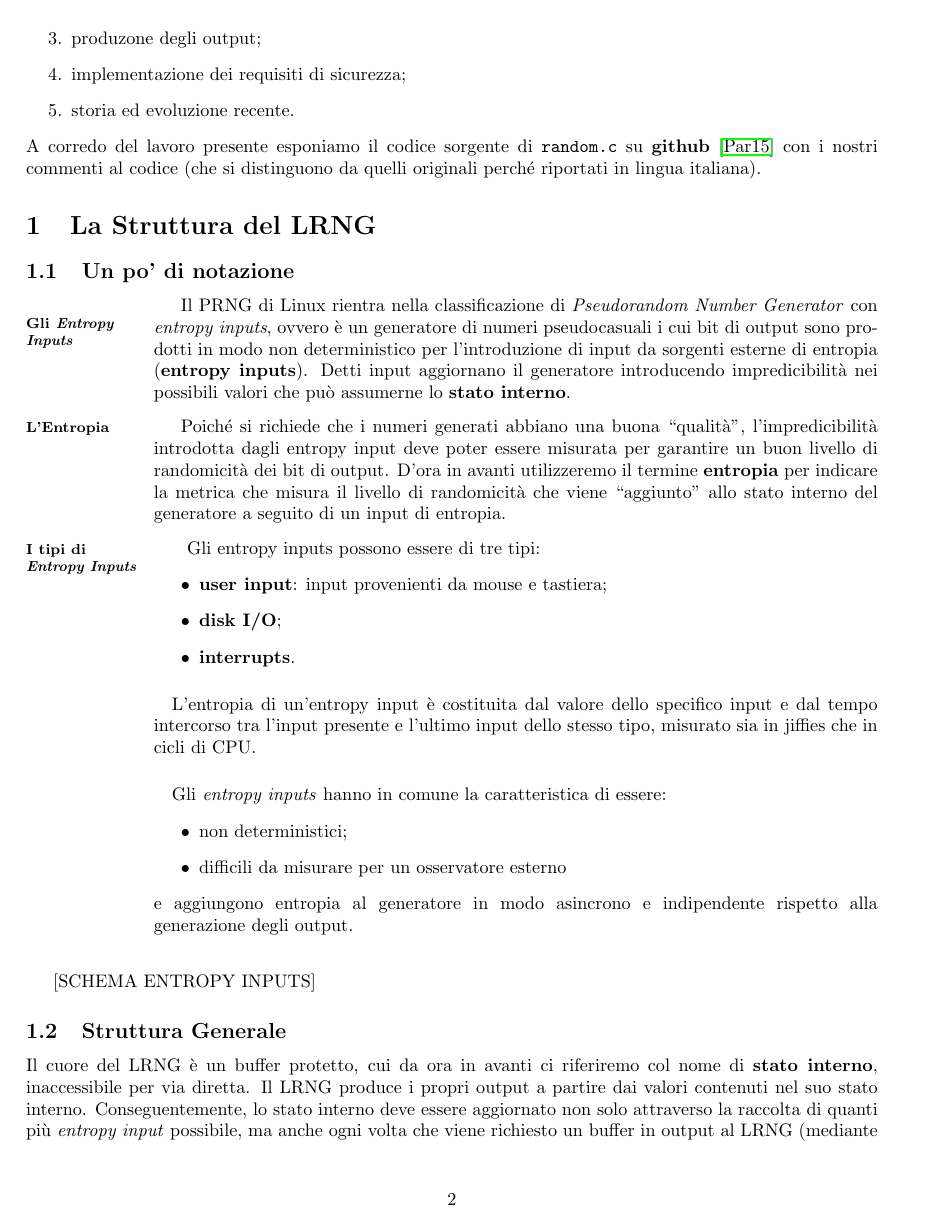
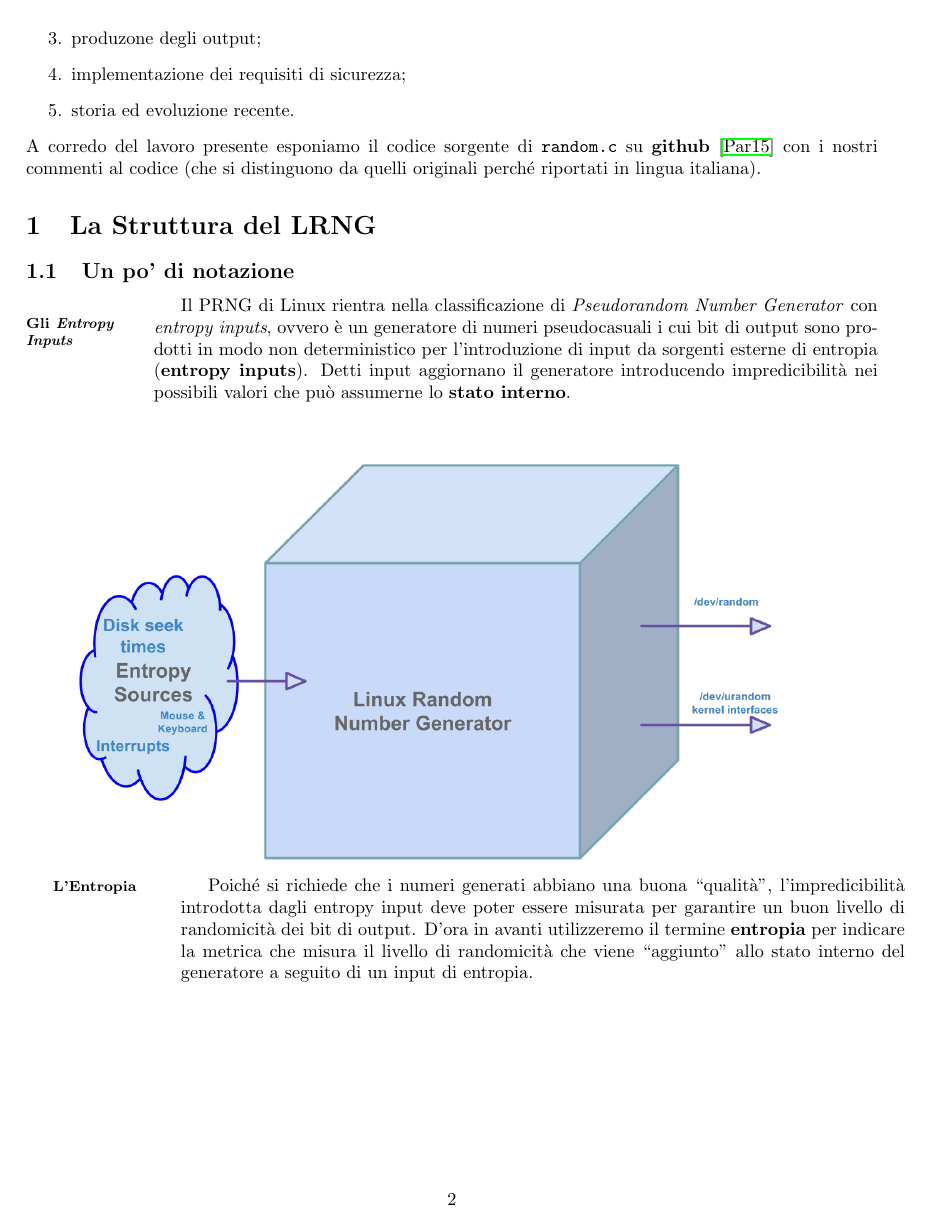
Before and after one commit to knizontes/random, a LaTeX document (LA2014_Paracone.tex): page 2 of 24 before the commit and page 2 of 25 after it. The pictures show the PDF file LA2014_Paracone.pdf that the author committed with the source.

Commit message:
adding images

```diff
--- a/LA2014_Paracone.tex
+++ b/LA2014_Paracone.tex
@@ -7,7 +7,7 @@
 \usepackage{xcolor}
 \usepackage{hyperref}
 \usepackage{marvosym}
-
+\usepackage{graphicx}
 
 
 \newcommand{\knizPar}[3]{%
@@ -87,6 +87,8 @@ da quelli originali perché riportati in lingua italiana).
  (\textbf{entropy inputs}). Detti input aggiornano il generatore introducendo
  impredicibilità nei possibili valori che può assumerne lo \textbf{stato
  interno}.}
+  \centerline{\includegraphics[width=150mm]{img/entropy_sources.png}}
+
  \knizPar{L'Entropia}{}{Poiché si richiede che i numeri generati abbiano una
  buona ``qualità'', l'impredicibilità introdotta dagli entropy input deve poter essere
  misurata per garantire un buon livello di randomicità dei bit di output. D'ora
@@ -114,7 +116,6 @@ e aggiungono entropia al generatore in modo asincrono e
  indipendente rispetto alla generazione degli output.
  }
 
- [SCHEMA ENTROPY INPUTS]
  \subsection{Struttura Generale}
  Il cuore del LRNG è un buffer protetto, cui da ora in avanti ci riferiremo col
  nome di \textbf{stato interno}, inaccessibile per via diretta. Il LRNG produce
@@ -123,6 +124,10 @@ e aggiungono entropia al generatore in modo asincrono e
  la raccolta di quanti più \emph{entropy input} possibile, ma anche ogni volta
  che viene richiesto un buffer in output al LRNG (mediante un
  opportuno meccanismo di feedback).
+
+  \centerline{\includegraphics[width=150mm]{img/internal_state.png}}
+
+
  La sicurezza del generatore, ovvero l'impossibilità di prevedere gli output
  futuri (\emph{backward security}) una volta che siano noti gli \emph{entropy
  input} e l'impossibilità di ricostruire gli output passati (\emph{forward
@@ -162,14 +167,18 @@ e aggiungono entropia al generatore in modo asincrono e
  crittograficamente robusta), mentre, quando viene trasferita entropia
  dalla input pool verso una output pool o vengono generati bit dalle output
  pool, il LRNG fa uso della primitiva crittografica SHA-1. \\
- È facile convincersi dei benefici introdotti da questa disparità, in quanto l'aggiunta di entropia
- rimane un'operazione veloce nonostante gli \emph{entropy input} abbiano un
- tasso di arrivo elevato (e maggiore di vari ordini di grandezza rispetto al
- tasso con cui mediamente sono richiesti gli output).\\
+ È facile convincersi dei benefici introdotti da questa disparità, in quanto
+ l'aggiunta di entropia rimane un'operazione veloce nonostante gli
+ \emph{entropy input} abbiano un tasso di arrivo elevato (e maggiore di vari
+ ordini di grandezza rispetto al tasso con cui mediamente sono richiesti gli
+ output).\\
  Anche se ci proponiamo di definire più avanti il concetto di ``sicurezza''
  riferito al LRNG, vogliamo già dare risalto al fatto che la segretezza
  dello stato interno risieda fondamentalmente nell'adozione di SHA-1 per la
  produzione degli output.
+
+   \centerline{\includegraphics[width=150mm]{img/Sha1.png}}
+
 
  \paragraph{}Ogni volta che viene aggiunta dell'entropia presso una pool, viene
  aggiornato un contatore specifico per quella pool: l'\textbf{entropy counter}.
```
Also changed, not shown: LA2014_Paracone.pdf, img/Sha1.png (added), img/entropy_sources.png (added), img/internal_state.png (added), 3 other files.
